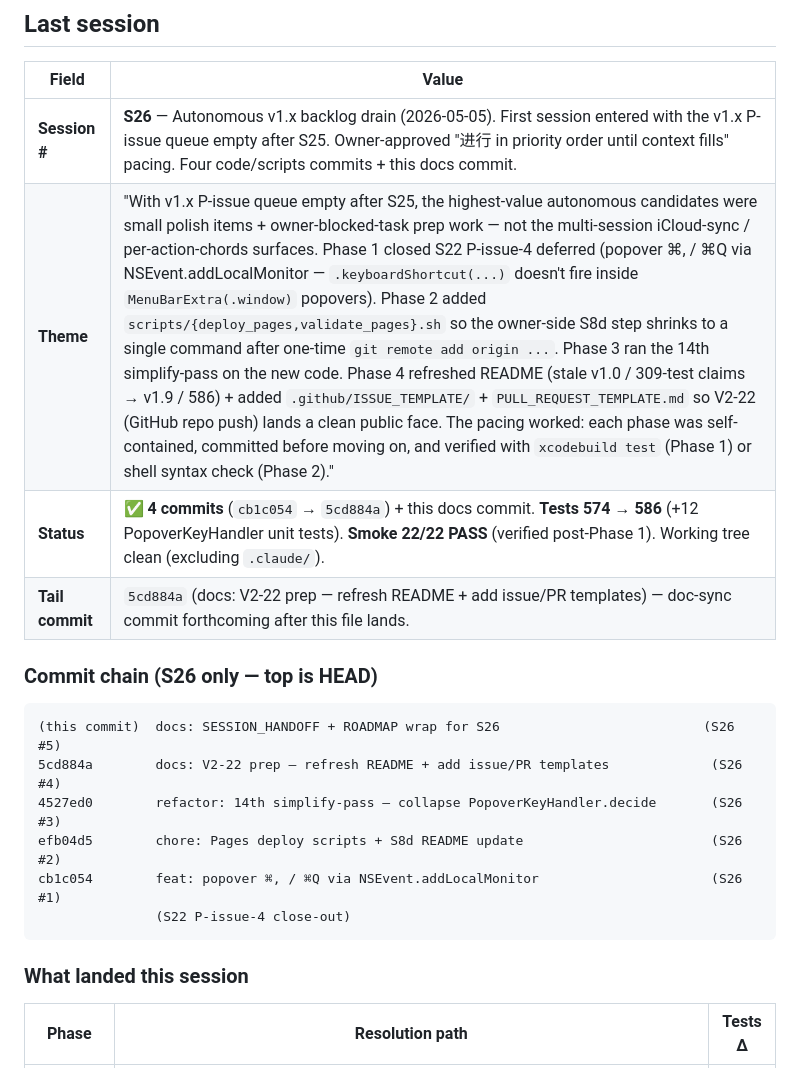
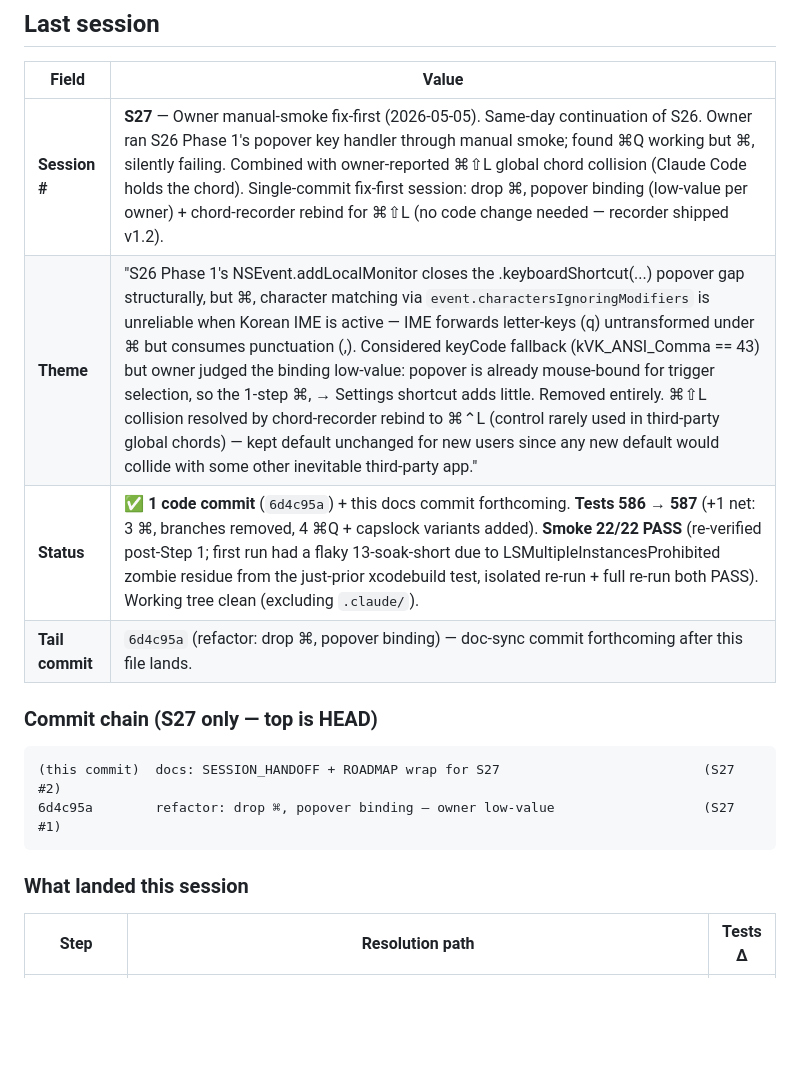
Before and after one commit to SpesPark/latte, a Markdown page: docs/SESSION_HANDOFF.md, the part around one of its changes. Drawn GitHub-style; blank space fills up the shorter version.

````diff
--- a/docs/SESSION_HANDOFF.md
+++ b/docs/SESSION_HANDOFF.md
@@ -8,23 +8,19 @@
 
 | Field | Value |
 |---|---|
-| **Session #** | **S26** — Autonomous v1.x backlog drain (2026-05-05). First session entered with the v1.x P-issue queue empty after S25. Owner-approved "进行 in priority order until context fills" pacing. Four code/scripts commits + this docs commit. |
-| **Theme** | "With v1.x P-issue queue empty after S25, the highest-value autonomous candidates were small polish items + owner-blocked-task prep work — not the multi-session iCloud-sync / per-action-chords surfaces. Phase 1 closed S22 P-issue-4 deferred (popover ⌘, / ⌘Q via NSEvent.addLocalMonitor — `.keyboardShortcut(...)` doesn't fire inside `MenuBarExtra(.window)` popovers). Phase 2 added `scripts/{deploy_pages,validate_pages}.sh` so the owner-side S8d step shrinks to a single command after one-time `git remote add origin ...`. Phase 3 ran the 14th simplify-pass on the new code. Phase 4 refreshed README (stale v1.0 / 309-test claims → v1.9 / 586) + added `.github/ISSUE_TEMPLATE/` + `PULL_REQUEST_TEMPLATE.md` so V2-22 (GitHub repo push) lands a clean public face. The pacing worked: each phase was self-contained, committed before moving on, and verified with `xcodebuild test` (Phase 1) or shell syntax check (Phase 2)." |
-| **Status** | ✅ **4 commits** (`cb1c054` → `5cd884a`) + this docs commit. **Tests 574 → 586** (+12 PopoverKeyHandler unit tests). **Smoke 22/22 PASS** (verified post-Phase 1). Working tree clean (excluding `.claude/`). |
-| **Tail commit** | `5cd884a` (docs: V2-22 prep — refresh README + add issue/PR templates) — doc-sync commit forthcoming after this file lands. |
+| **Session #** | **S27** — Owner manual-smoke fix-first (2026-05-05). Same-day continuation of S26. Owner ran S26 Phase 1's popover key handler through manual smoke; found ⌘Q working but ⌘, silently failing. Combined with owner-reported ⌘⇧L global chord collision (Claude Code holds the chord). Single-commit fix-first session: drop ⌘, popover binding (low-value per owner) + chord-recorder rebind for ⌘⇧L (no code change needed — recorder shipped v1.2). |
+| **Theme** | "S26 Phase 1's NSEvent.addLocalMonitor closes the .keyboardShortcut(...) popover gap structurally, but ⌘, character matching via `event.charactersIgnoringModifiers` is unreliable when Korean IME is active — IME forwards letter-keys (q) untransformed under ⌘ but consumes punctuation (,). Considered keyCode fallback (kVK_ANSI_Comma == 43) but owner judged the binding low-value: popover is already mouse-bound for trigger selection, so the 1-step ⌘, → Settings shortcut adds little. Removed entirely. ⌘⇧L collision resolved by chord-recorder rebind to ⌘⌃L (control rarely used in third-party global chords) — kept default unchanged for new users since any new default would collide with some other inevitable third-party app." |
+| **Status** | ✅ **1 code commit** (`6d4c95a`) + this docs commit forthcoming. **Tests 586 → 587** (+1 net: 3 ⌘, branches removed, 4 ⌘Q + capslock variants added). **Smoke 22/22 PASS** (re-verified post-Step 1; first run had a flaky 13-soak-short due to LSMultipleInstancesProhibited zombie residue from the just-prior xcodebuild test, isolated re-run + full re-run both PASS). Working tree clean (excluding `.claude/`). |
+| **Tail commit** | `6d4c95a` (refactor: drop ⌘, popover binding) — doc-sync commit forthcoming after this file lands. |
 
-### Commit chain (S26 only — top is HEAD)
+### Commit chain (S27 only — top is HEAD)
 
 ```
-(this commit)  docs: SESSION_HANDOFF + ROADMAP wrap for S26                          (S26 #5)
-5cd884a        docs: V2-22 prep — refresh README + add issue/PR templates             (S26 #4)
-4527ed0        refactor: 14th simplify-pass — collapse PopoverKeyHandler.decide       (S26 #3)
-efb04d5        chore: Pages deploy scripts + S8d README update                        (S26 #2)
-cb1c054        feat: popover ⌘, / ⌘Q via NSEvent.addLocalMonitor                      (S26 #1)
-               (S22 P-issue-4 close-out)
+(this commit)  docs: SESSION_HANDOFF + ROADMAP wrap for S27                          (S27 #2)
+6d4c95a        refactor: drop ⌘, popover binding — owner low-value                   (S27 #1)
 ```
 
 ### What landed this session
 
-| Phase | Resolution path | Tests Δ |
+| Step | Resolution path | Tests Δ |
 |---|---|---|
````
Also changed, not shown: other parts of docs/SESSION_HANDOFF.md (+48 -32 lines), ROADMAP.md (+1 -0 lines).
